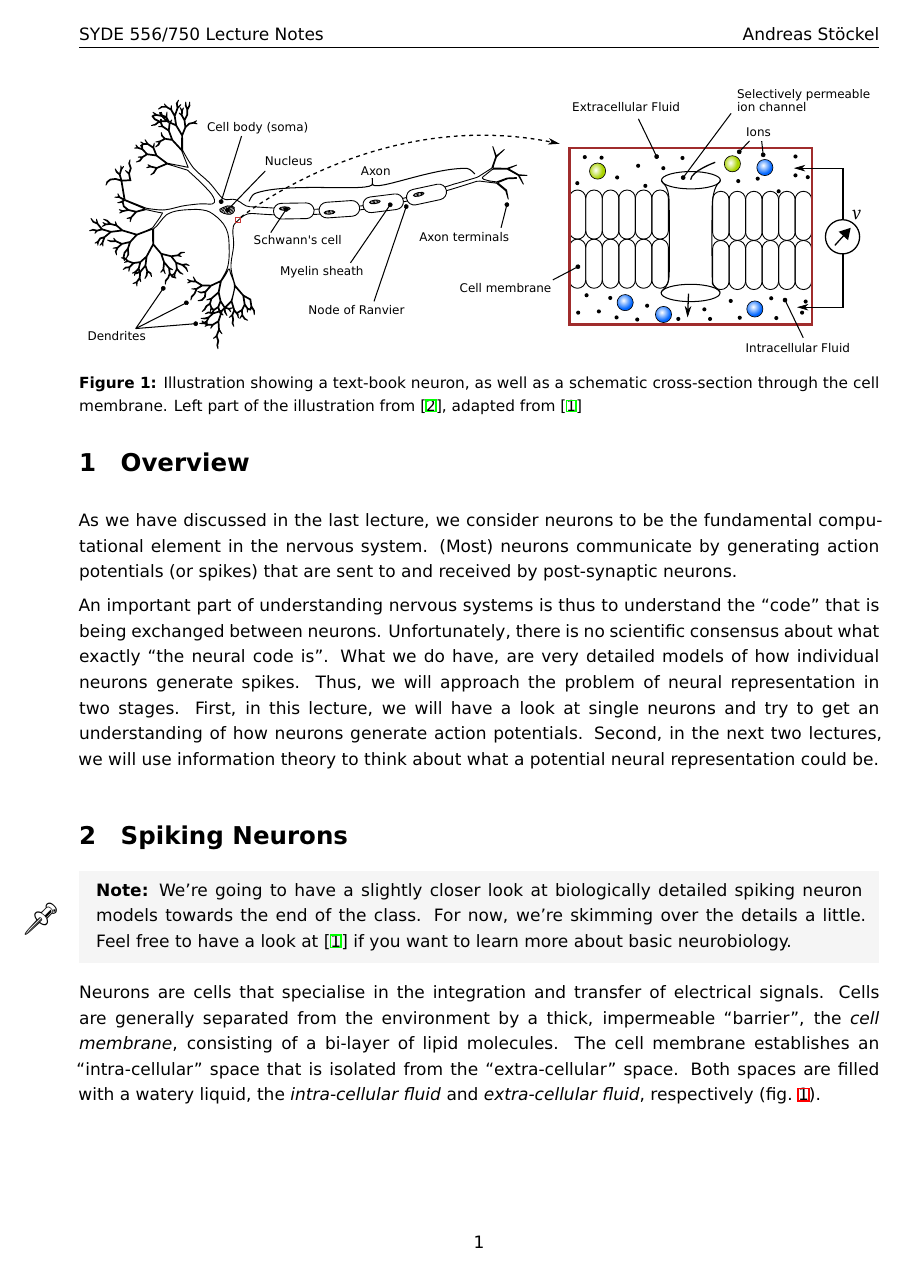
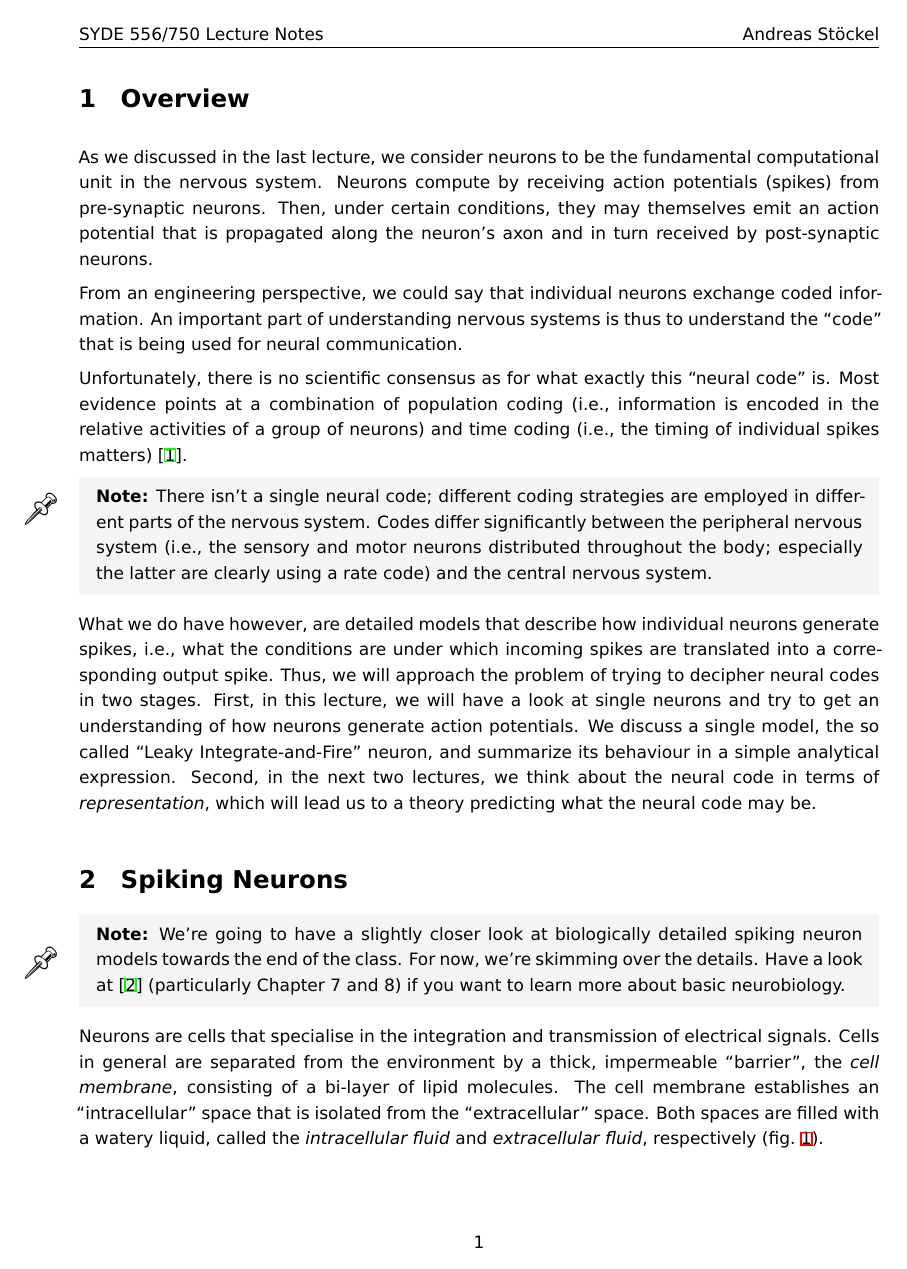
Before and after one commit to astoeckel/syde556-w20, a LaTeX document (lectures/lecture_02/syde556_lecture_02_notes.tex): page 3 of 7. The pictures show the PDF file lectures/lecture_02/syde556_lecture_02_notes.pdf that the author committed with the source.

Commit message:
Continue writing notes for lecture 2

```diff
--- a/lectures/lecture_02/syde556_lecture_02_notes.tex
+++ b/lectures/lecture_02/syde556_lecture_02_notes.tex
@@ -8,17 +8,23 @@
 
 \begin{document}
 
-\MakeTitle{\textbf{Accompanying Readings: Chapter 2.1 and Chapter 4.1 of Neural Engineering}}
+\MakeTitle{\textbf{Accompanying Readings: Chapter 4.1 and Chapter 2.1 of Neural Engineering}}
 
 \section{Overview}
 
-As we have discussed in the last lecture, we consider neurons to be the fundamental computational element in the nervous system. (Most) neurons communicate by generating action potentials (or spikes) that are sent to and received by post-synaptic neurons.
+As we discussed in the last lecture, we consider neurons to be the fundamental computational unit in the nervous system. Neurons compute by receiving action potentials (spikes) from pre-synaptic neurons. Then, under certain conditions, they may themselves emit an action potential that is propagated along the neuron's axon and in turn received by post-synaptic neurons.
 
-An important part of understanding nervous systems is thus to understand the \enquote{code} that is being exchanged between neurons. Unfortunately, there is no scientific consensus about what exactly \enquote{the neural code is}. What we do have, are very detailed models of how individual neurons generate spikes. Thus, we will approach the problem of neural representation in two stages. First, in this lecture, we will have a look at single neurons and try to get an understanding of how neurons generate action potentials. Second, in the next two lectures, we will use information theory to think about what a potential neural representation could be.
+From an engineering perspective, we could say that individual neurons exchange coded information. An important part of understanding nervous systems is thus to understand the \enquote{code} that is being used for neural communication.
+
+Unfortunately, there is no scientific consensus as for what exactly this \enquote{neural code} is. Most evidence points at a combination of population coding (i.e.,~information is encoded in the relative activities of a group of neurons) and time coding (i.e.,~the timing of individual spikes matters) \cite{rieke1999spikes}.
+
+\Note{There isn't a single neural code; different coding strategies are employed in different parts of the nervous system. Codes differ significantly between the peripheral nervous system (i.e.,~the sensory and motor neurons distributed throughout the body; especially the latter are clearly using a rate code) and the central nervous system.}
+
+What we do have however, are detailed models that describe how individual neurons generate spikes, i.e.,~what the conditions are under which incoming spikes are translated into a corresponding output spike. Thus, we will approach the problem of trying to decipher neural codes in two stages. First, in this lecture, we will have a look at single neurons and try to get an understanding of how neurons generate action potentials. We discuss a single model, the so called \enquote{Leaky Integrate-and-Fire} neuron, and summarize its behaviour in a simple analytical expression. Second, in the next two lectures, we think about the neural code in terms of \emph{representation}, which will lead us to a theory predicting what the neural code may be.
 
 \section{Spiking Neurons}
 
-\Note{We're going to have a slightly closer look at biologically detailed spiking neuron models towards the end of the class. For now, we're skimming over the details a little. Feel free to have a look at \cite{kandel2012principles} if you want to learn more about basic neurobiology.}
+\Note{We're going to have a slightly closer look at biologically detailed spiking neuron models towards the end of the class. For now, we're skimming over the details. Have a look at \cite{kandel2012principles} (particularly Chapter 7 and 8) if you want to learn more about basic neurobiology.}
 
 \begin{figure}[t]
 	\centering
@@ -27,7 +33,7 @@ An important part of understanding nervous systems is thus to understand the \en
 	\label{fig:neuron_sketch_membrane}
 \end{figure}
 
-Neurons are cells that specialise in the integration and transfer of electrical signals. Cells are generally separated from the environment by a thick, impermeable \enquote{barrier}, the \emph{cell membrane}, consisting of a bi-layer of lipid molecules. The cell membrane establishes an \enquote{intra-cellular} space that is isolated from the \enquote{extra-cellular} space. Both spaces are filled with a watery liquid, the \emph{intra-cellular fluid} and \emph{extra-cellular fluid}, respectively (\cref{fig:neuron_sketch_membrane}).
+Neurons are cells that specialise in the integration and transmission of electrical signals. Cells in general are separated from the environment by a thick, impermeable \enquote{barrier}, the \emph{cell membrane}, consisting of a bi-layer of lipid molecules. The cell membrane establishes an \enquote{intracellular} space that is isolated from the \enquote{extracellular} space. Both spaces are filled with a watery liquid, called the \emph{intracellular fluid} and \emph{extracellular fluid}, respectively (\cref{fig:neuron_sketch_membrane}).
 
 \subsection{Qualitative neural behaviour}
 
```
Also changed, not shown: lectures/lecture_02/syde556_lecture_02_notes.pdf, lectures/lecture_02/syde556_lecture_02_notes.tex (4 more changed lines).
